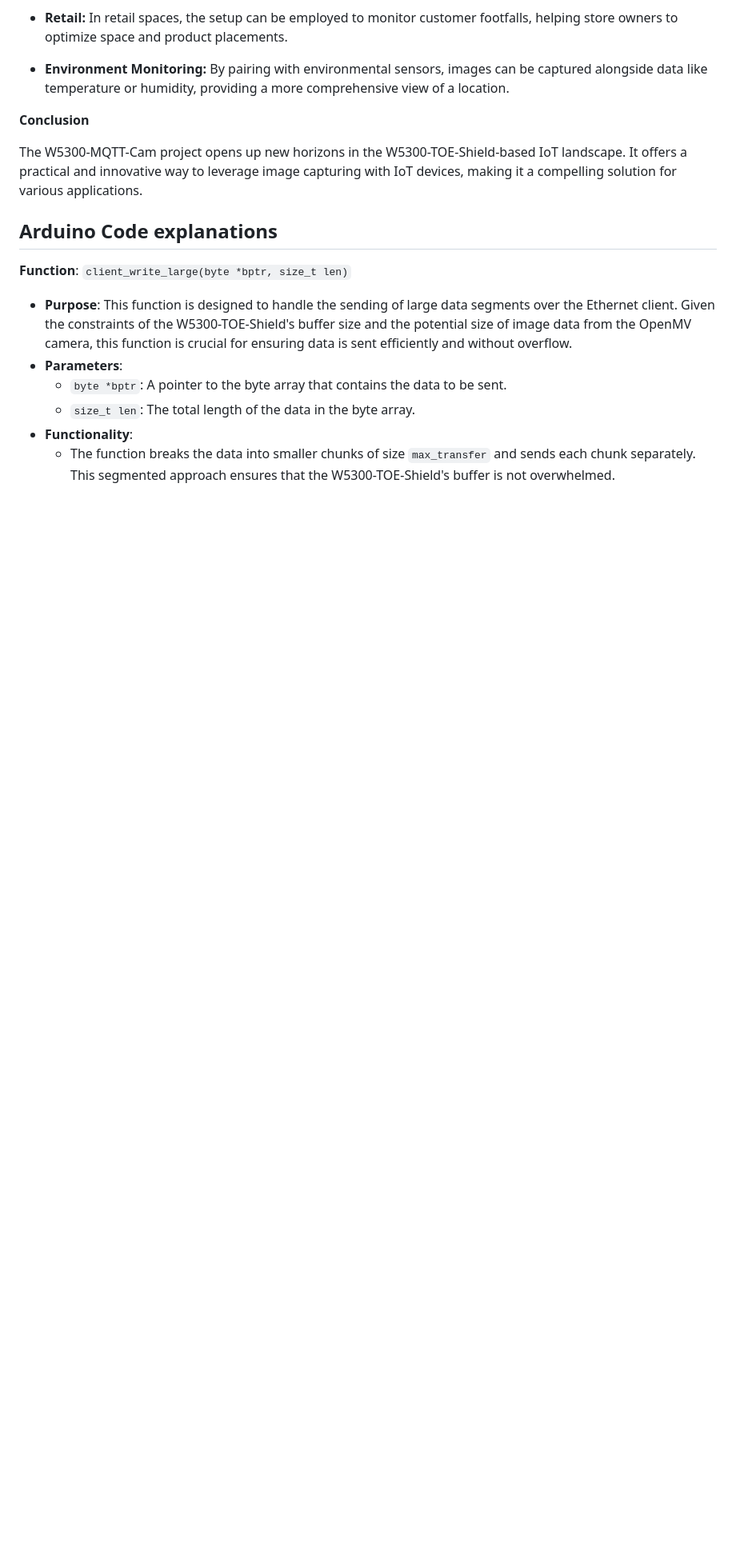
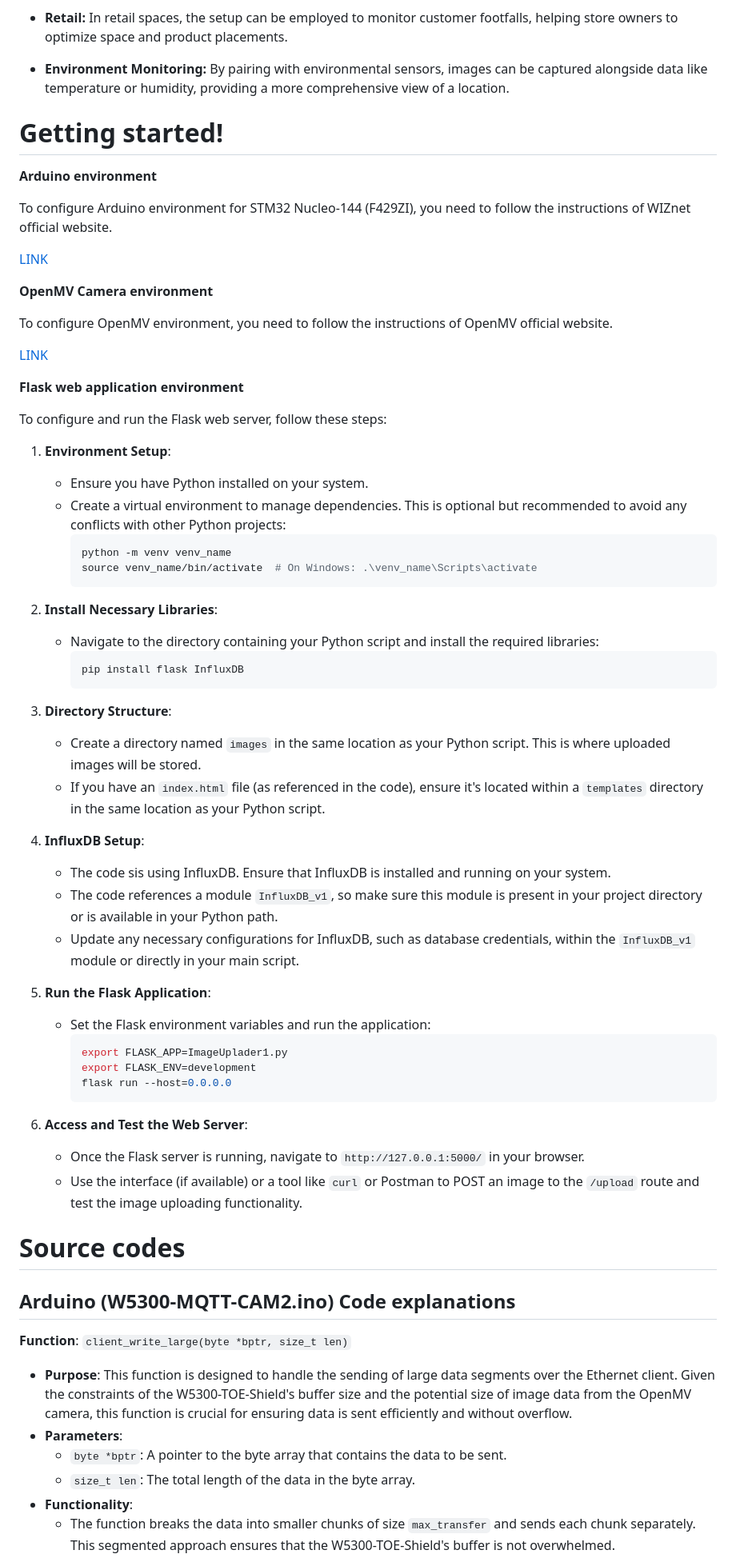
Before and after one commit to Innovation4x/W5300-MQTT-CAM, a Markdown page: README.md, the part around one of its changes. Shown at 80% size. Drawn GitHub-style; blank space fills up the shorter version.

````diff
--- a/README.md
+++ b/README.md
@@ -63,13 +63,69 @@
 
    - **Environment Monitoring:** By pairing with environmental sensors, images can be captured alongside data like temperature or humidity, providing a more comprehensive view of a location.
 
-   **Conclusion**
-
-   The W5300-MQTT-Cam project opens up new horizons in the W5300-TOE-Shield-based IoT landscape. It offers a practical and innovative way to leverage image capturing with IoT devices, making it a compelling solution for various applications.
 
 
 
-## Arduino Code explanations
+# Getting started!
+
+   **Arduino environment**
+
+To configure Arduino environment for STM32 Nucleo-144 (F429ZI), you need to follow the instructions of WIZnet official website.
+
+[LINK](https://github.com/Wiznet/W5300-TOE-MicroPython/blob/main/static/GettingStart.md")
+
+
+   **OpenMV Camera environment**
+
+To configure OpenMV environment, you need to follow the instructions of OpenMV official website.
+
+[LINK](https://docs.openmv.io/openmvcam/tutorial/index.html)
+
+
+   **Flask web application environment**
+
+To configure and run the Flask web server, follow these steps:
+
+1. **Environment Setup**:
+   - Ensure you have Python installed on your system.
+   - Create a virtual environment to manage dependencies. This is optional but recommended to avoid any conflicts with other Python projects:
+     ```bash
+     python -m venv venv_name
+     source venv_name/bin/activate  # On Windows: .\venv_name\Scripts\activate
+     ```
+
+2. **Install Necessary Libraries**:
+   - Navigate to the directory containing your Python script and install the required libraries:
+     ```bash
+     pip install flask InfluxDB
+     ```
+
+3. **Directory Structure**:
+   - Create a directory named `images` in the same location as your Python script. This is where uploaded images will be stored.
+   - If you have an `index.html` file (as referenced in the code), ensure it's located within a `templates` directory in the same location as your Python script.
+
+4. **InfluxDB Setup**:
+   - The code sis using InfluxDB. Ensure that InfluxDB is installed and running on your system.
+   - The code references a module `InfluxDB_v1`, so make sure this module is present in your project directory or is available in your Python path.
+   - Update any necessary configurations for InfluxDB, such as database credentials, within the `InfluxDB_v1` module or directly in your main script.
+
+5. **Run the Flask Application**:
+   - Set the Flask environment variables and run the application:
+     ```bash
+     export FLASK_APP=ImageUplader1.py
+     export FLASK_ENV=development
+     flask run --host=0.0.0.0
+     ```
+
+6. **Access and Test the Web Server**:
+   - Once the Flask server is running, navigate to `http://127.0.0.1:5000/` in your browser.
+   - Use the interface (if available) or a tool like `curl` or Postman to POST an image to the `/upload` route and test the image uploading functionality.
+
+
+
+# Source codes
+
+## Arduino (W5300-MQTT-CAM2.ino) Code explanations
 
 **Function**: `client_write_large(byte *bptr, size_t len)`
 - **Purpose**: This function is designed to handle the sending of large data segments over the Ethernet client. Given the constraints of the W5300-TOE-Shield's buffer size and the potential size of image data from the OpenMV camera, this function is crucial for ensuring data is sent efficiently and without overflow.
````
Also changed, not shown: other parts of README.md (+2 -2 lines).
